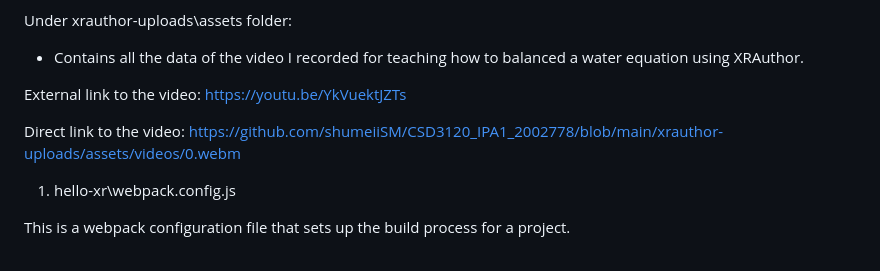
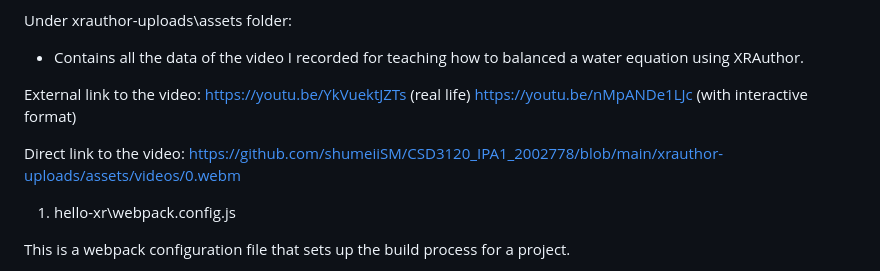
Before and after one commit to shumeiiSM/CSD3120_IPA1_2002778, a Markdown page: README.md, the part around the change. Rendered like a GitHub page.

```diff
--- a/README.md
+++ b/README.md
@@ -12,12 +12,12 @@ Under xrauthor-uploads\assets folder:
 - Contains all the data of the video I recorded for teaching how to balanced a water equation using XRAuthor.
 
 External link to the video:
-https://youtu.be/YkVuektJZTs
+https://youtu.be/YkVuektJZTs (real life)
+https://youtu.be/nMpANDe1LJc (with interactive format)
+
 
 Direct link to the video:
 https://github.com/shumeiiSM/CSD3120_IPA1_2002778/blob/main/xrauthor-uploads/assets/videos/0.webm
-
-
 
 
 1. hello-xr\webpack.config.js
```
